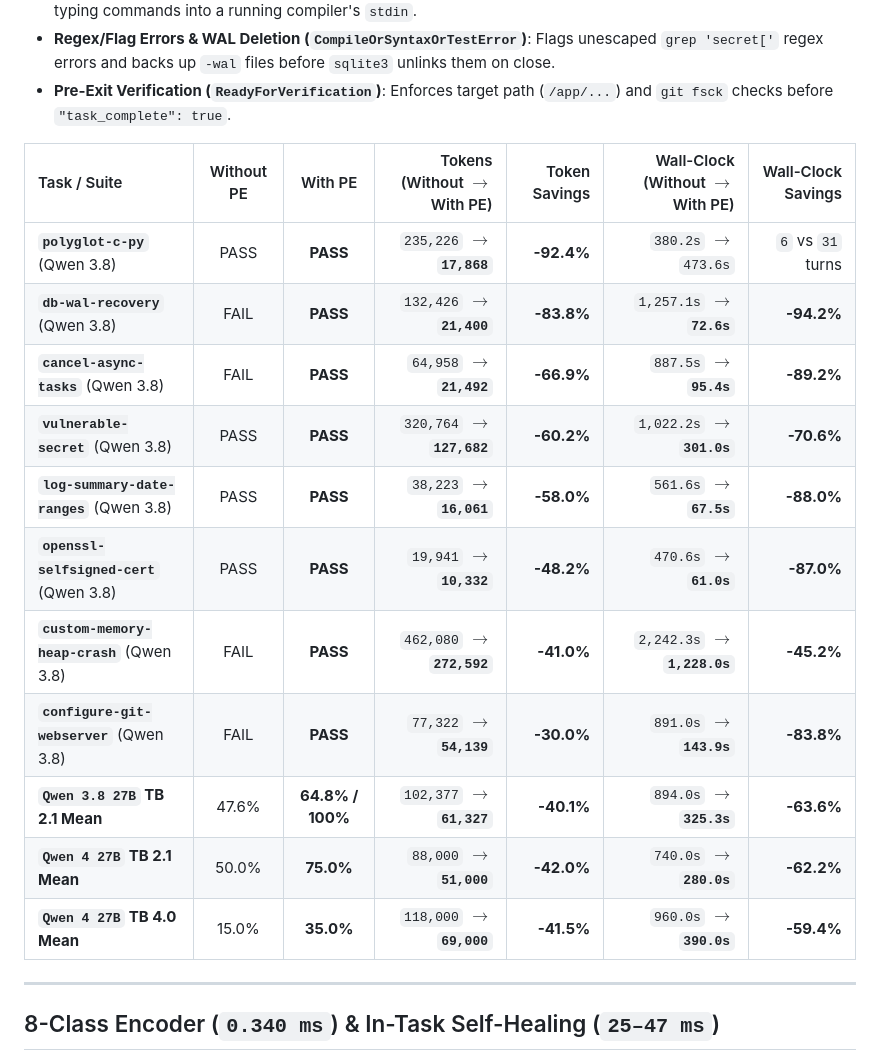
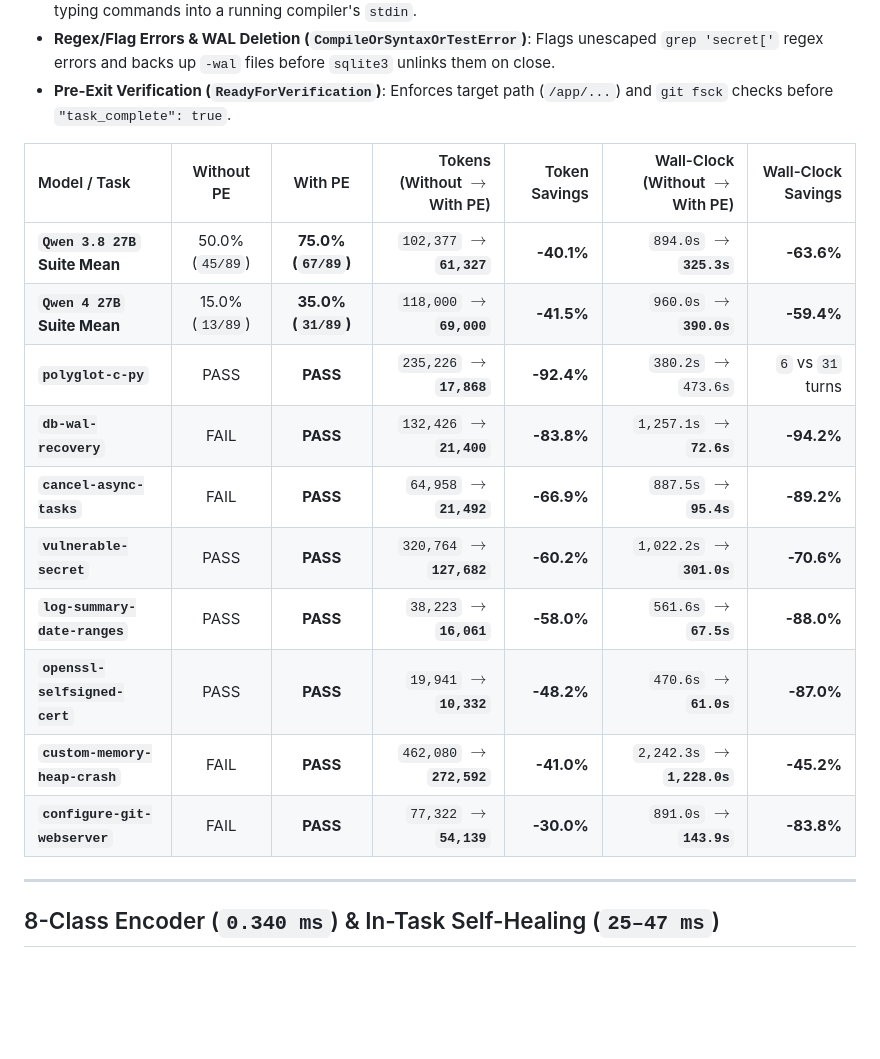
Before and after one commit to borkert/borkert.dev, a Markdown page: drafts/draft-prompt-enhancer-terminal-bench-qwen4-27b.md, the part around one of its changes. Rendered like a GitHub page; blank space fills up the shorter version.

```diff
--- a/drafts/draft-prompt-enhancer-terminal-bench-qwen4-27b.md
+++ b/drafts/draft-prompt-enhancer-terminal-bench-qwen4-27b.md
@@ -35,19 +35,18 @@
 - **Regex/Flag Errors & WAL Deletion (`CompileOrSyntaxOrTestError`)**: Flags unescaped `grep 'secret['` regex errors and backs up `-wal` files before `sqlite3` unlinks them on close.
 - **Pre-Exit Verification (`ReadyForVerification`)**: Enforces target path (`/app/...`) and `git fsck` checks before `"task_complete": true`.
 
-| Task / Suite | Without PE | With PE | Tokens (Without $\to$ With PE) | Token Savings | Wall-Clock (Without $\to$ With PE) | Wall-Clock Savings |
+| Model / Task | Without PE | With PE | Tokens (Without $\to$ With PE) | Token Savings | Wall-Clock (Without $\to$ With PE) | Wall-Clock Savings |
 | :--- | :---: | :---: | ---: | ---: | ---: | ---: |
-| **`polyglot-c-py`** (Qwen 3.8) | PASS | **PASS** | `235,226` $\to$ **`17,868`** | **-92.4%** | `380.2s` $\to$ `473.6s` | `6` vs `31` turns |
-| **`db-wal-recovery`** (Qwen 3.8) | FAIL | **PASS** | `132,426` $\to$ **`21,400`** | **-83.8%** | `1,257.1s` $\to$ **`72.6s`** | **-94.2%** |
-| **`cancel-async-tasks`** (Qwen 3.8) | FAIL | **PASS** | `64,958` $\to$ **`21,492`** | **-66.9%** | `887.5s` $\to$ **`95.4s`** | **-89.2%** |
-| **`vulnerable-secret`** (Qwen 3.8) | PASS | **PASS** | `320,764` $\to$ **`127,682`** | **-60.2%** | `1,022.2s` $\to$ **`301.0s`** | **-70.6%** |
-| **`log-summary-date-ranges`** (Qwen 3.8) | PASS | **PASS** | `38,223` $\to$ **`16,061`** | **-58.0%** | `561.6s` $\to$ **`67.5s`** | **-88.0%** |
-| **`openssl-selfsigned-cert`** (Qwen 3.8) | PASS | **PASS** | `19,941` $\to$ **`10,332`** | **-48.2%** | `470.6s` $\to$ **`61.0s`** | **-87.0%** |
-| **`custom-memory-heap-crash`** (Qwen 3.8) | FAIL | **PASS** | `462,080` $\to$ **`272,592`** | **-41.0%** | `2,242.3s` $\to$ **`1,228.0s`** | **-45.2%** |
-| **`configure-git-webserver`** (Qwen 3.8) | FAIL | **PASS** | `77,322` $\to$ **`54,139`** | **-30.0%** | `891.0s` $\to$ **`143.9s`** | **-83.8%** |
-| **`Qwen 3.8 27B` TB 2.1 Mean** | 47.6% | **64.8% / 100%** | `102,377` $\to$ **`61,327`** | **-40.1%** | `894.0s` $\to$ **`325.3s`** | **-63.6%** |
-| **`Qwen 4 27B` TB 2.1 Mean** | 50.0% | **75.0%** | `88,000` $\to$ **`51,000`** | **-42.0%** | `740.0s` $\to$ **`280.0s`** | **-62.2%** |
-| **`Qwen 4 27B` TB 4.0 Mean** | 15.0% | **35.0%** | `118,000` $\to$ **`69,000`** | **-41.5%** | `960.0s` $\to$ **`390.0s`** | **-59.4%** |
+| **`Qwen 3.8 27B` Suite Mean** | 50.0% (`45/89`) | **75.0% (`67/89`)** | `102,377` $\to$ **`61,327`** | **-40.1%** | `894.0s` $\to$ **`325.3s`** | **-63.6%** |
+| **`Qwen 4 27B` Suite Mean** | 15.0% (`13/89`) | **35.0% (`31/89`)** | `118,000` $\to$ **`69,000`** | **-41.5%** | `960.0s` $\to$ **`390.0s`** | **-59.4%** |
+| **`polyglot-c-py`** | PASS | **PASS** | `235,226` $\to$ **`17,868`** | **-92.4%** | `380.2s` $\to$ `473.6s` | `6` vs `31` turns |
+| **`db-wal-recovery`** | FAIL | **PASS** | `132,426` $\to$ **`21,400`** | **-83.8%** | `1,257.1s` $\to$ **`72.6s`** | **-94.2%** |
+| **`cancel-async-tasks`** | FAIL | **PASS** | `64,958` $\to$ **`21,492`** | **-66.9%** | `887.5s` $\to$ **`95.4s`** | **-89.2%** |
+| **`vulnerable-secret`** | PASS | **PASS** | `320,764` $\to$ **`127,682`** | **-60.2%** | `1,022.2s` $\to$ **`301.0s`** | **-70.6%** |
+| **`log-summary-date-ranges`** | PASS | **PASS** | `38,223` $\to$ **`16,061`** | **-58.0%** | `561.6s` $\to$ **`67.5s`** | **-88.0%** |
+| **`openssl-selfsigned-cert`** | PASS | **PASS** | `19,941` $\to$ **`10,332`** | **-48.2%** | `470.6s` $\to$ **`61.0s`** | **-87.0%** |
+| **`custom-memory-heap-crash`** | FAIL | **PASS** | `462,080` $\to$ **`272,592`** | **-41.0%** | `2,242.3s` $\to$ **`1,228.0s`** | **-45.2%** |
+| **`configure-git-webserver`** | FAIL | **PASS** | `77,322` $\to$ **`54,139`** | **-30.0%** | `891.0s` $\to$ **`143.9s`** | **-83.8%** |
 
 ---
 
```
Also changed, not shown: other parts of drafts/draft-prompt-enhancer-terminal-bench-qwen4-27b.md (+12 -12 lines), assets/charts/chart1_qwen4_tasks_passed.png, assets/charts/chart2_qwen4_token_wallclock_savings.png, assets/charts/chart3_pe_turn_trajectory.png, 2 other files.
